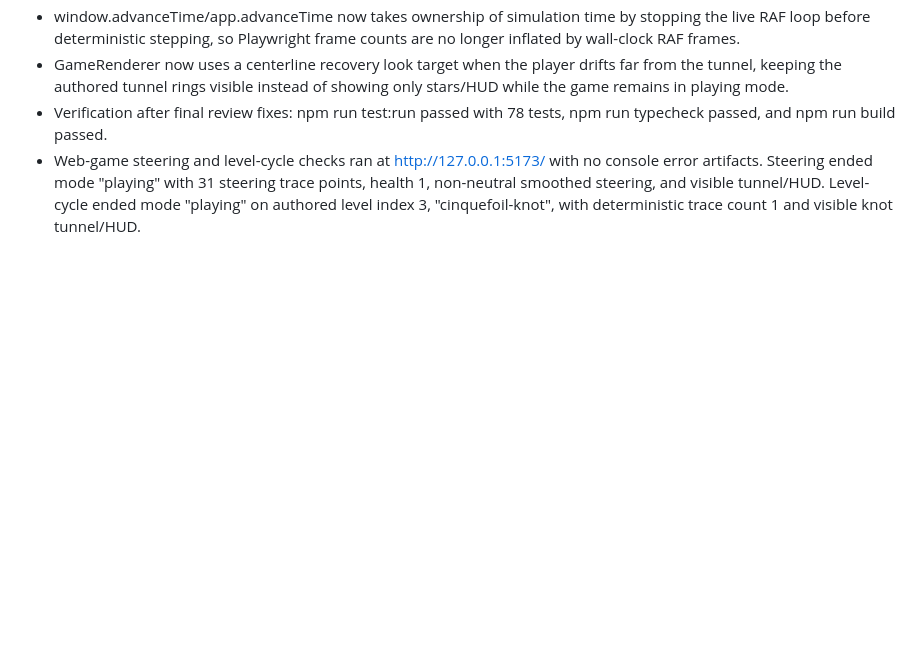
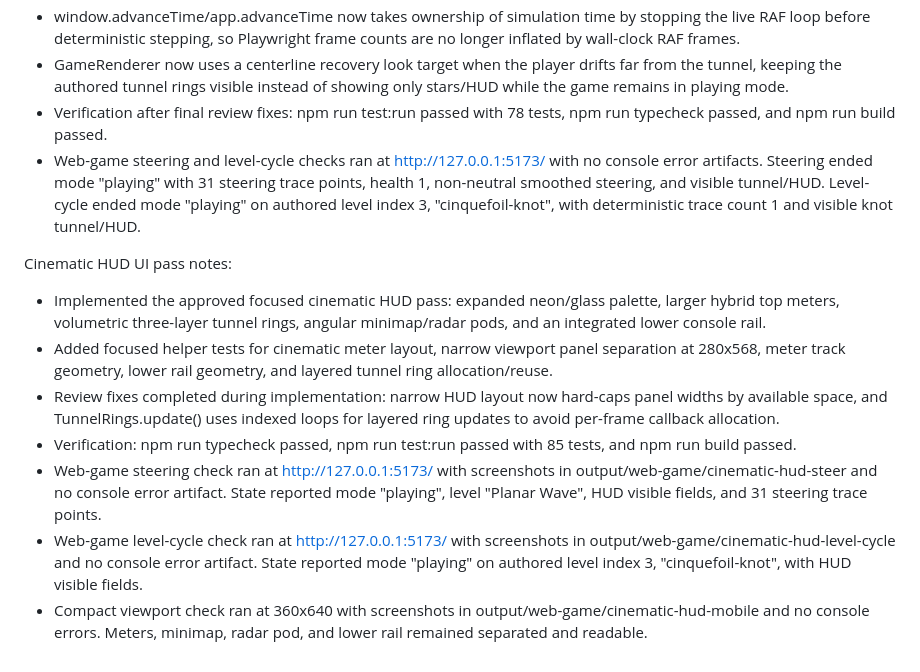
Before and after one commit to davbachman/FRENETic, a Markdown page: progress.md, the part around the change. GitHub-like rendering; blank space fills up the shorter version.

Commit message:
docs: record cinematic HUD verification

```diff
--- a/progress.md
+++ b/progress.md
@@ -45,3 +45,12 @@ Final review fix notes:
 - GameRenderer now uses a centerline recovery look target when the player drifts far from the tunnel, keeping the authored tunnel rings visible instead of showing only stars/HUD while the game remains in playing mode.
 - Verification after final review fixes: npm run test:run passed with 78 tests, npm run typecheck passed, and npm run build passed.
 - Web-game steering and level-cycle checks ran at http://127.0.0.1:5173/ with no console error artifacts. Steering ended mode "playing" with 31 steering trace points, health 1, non-neutral smoothed steering, and visible tunnel/HUD. Level-cycle ended mode "playing" on authored level index 3, "cinquefoil-knot", with deterministic trace count 1 and visible knot tunnel/HUD.
+
+Cinematic HUD UI pass notes:
+- Implemented the approved focused cinematic HUD pass: expanded neon/glass palette, larger hybrid top meters, volumetric three-layer tunnel rings, angular minimap/radar pods, and an integrated lower console rail.
+- Added focused helper tests for cinematic meter layout, narrow viewport panel separation at 280x568, meter track geometry, lower rail geometry, and layered tunnel ring allocation/reuse.
+- Review fixes completed during implementation: narrow HUD layout now hard-caps panel widths by available space, and TunnelRings.update() uses indexed loops for layered ring updates to avoid per-frame callback allocation.
+- Verification: npm run typecheck passed, npm run test:run passed with 85 tests, and npm run build passed.
+- Web-game steering check ran at http://127.0.0.1:5173/ with screenshots in output/web-game/cinematic-hud-steer and no console error artifact. State reported mode "playing", level "Planar Wave", HUD visible fields, and 31 steering trace points.
+- Web-game level-cycle check ran at http://127.0.0.1:5173/ with screenshots in output/web-game/cinematic-hud-level-cycle and no console error artifact. State reported mode "playing" on authored level index 3, "cinquefoil-knot", with HUD visible fields.
+- Compact viewport check ran at 360x640 with screenshots in output/web-game/cinematic-hud-mobile and no console errors. Meters, minimap, radar pod, and lower rail remained separated and readable.
```
